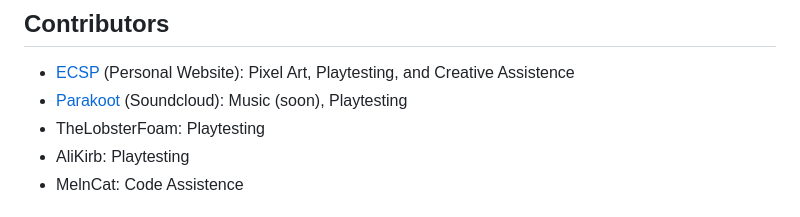
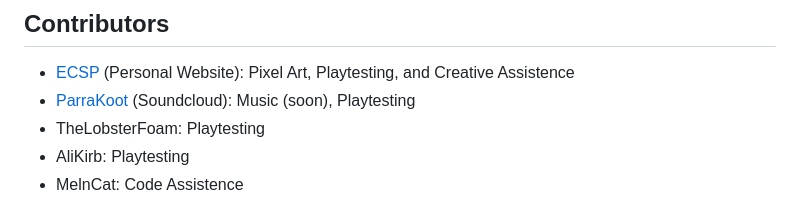
Before and after one commit to budc123/Threatmixer-Budc123, a Markdown page: LICENSE.md, the part around the change. Rendered like a GitHub page.

Commit message:
credits tweak

```diff
--- a/LICENSE.md
+++ b/LICENSE.md
@@ -10,7 +10,7 @@ You can also find me on the [Official Rain World Discord Server](https://discord
 ## Contributors
 
 - [ECSP](https://ecsp.dev/) (Personal Website): Pixel Art, Playtesting, and Creative Assistence
-- [Parakoot](https://m.soundcloud.com/laurens-wallner-859047082) (Soundcloud): Music (soon), Playtesting
+- [ParraKoot](https://m.soundcloud.com/laurens-wallner-859047082) (Soundcloud): Music (soon), Playtesting
 - TheLobsterFoam: Playtesting
 - AliKirb: Playtesting
 - MelnCat: Code Assistence
```
